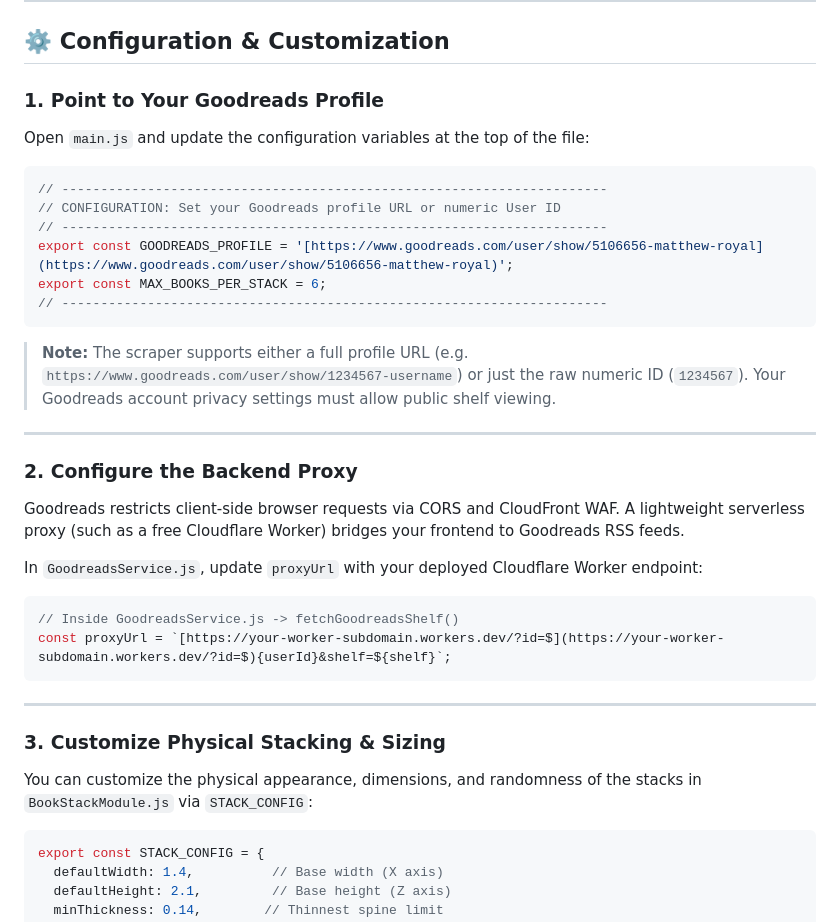
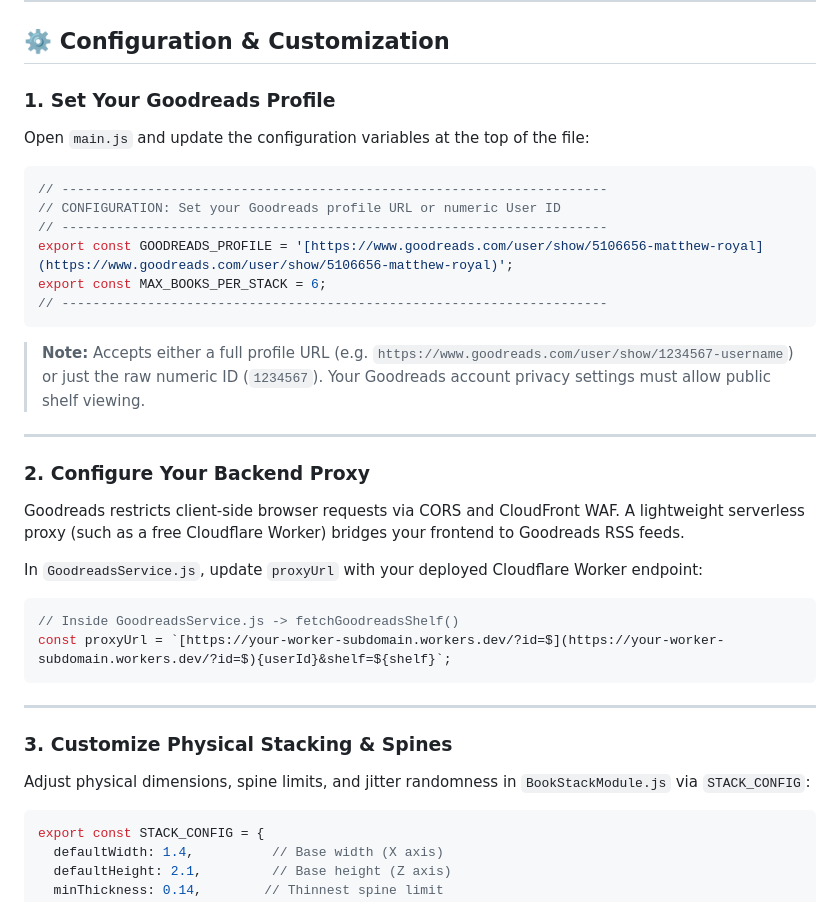
Before and after one commit to masyukun/book-flipper, a Markdown page: README.md, the part around one of its changes. Rendered like a GitHub page.

````diff
--- a/README.md
+++ b/README.md
@@ -48,7 +52,7 @@ Open `http://localhost:3000` (or `http://localhost:8000`) in your browser.
 
 ## ⚙️ Configuration & Customization
 
-### 1. Point to Your Goodreads Profile
+### 1. Set Your Goodreads Profile
 
 Open `main.js` and update the configuration variables at the top of the file:
 
@@ -61,11 +65,11 @@ export const MAX_BOOKS_PER_STACK = 6;
 // ----------------------------------------------------------------------
 ```
 
-> **Note:** The scraper supports either a full profile URL (e.g. `https://www.goodreads.com/user/show/1234567-username`) or just the raw numeric ID (`1234567`). Your Goodreads account privacy settings must allow public shelf viewing.
+> **Note:** Accepts either a full profile URL (e.g. `https://www.goodreads.com/user/show/1234567-username`) or just the raw numeric ID (`1234567`). Your Goodreads account privacy settings must allow public shelf viewing.
 
 ---
 
-### 2. Configure the Backend Proxy
+### 2. Configure Your Backend Proxy
 
 Goodreads restricts client-side browser requests via CORS and CloudFront WAF. A lightweight serverless proxy (such as a free Cloudflare Worker) bridges your frontend to Goodreads RSS feeds.
 
@@ -78,9 +82,9 @@ const proxyUrl = `[https://your-worker-subdomain.workers.dev/?id=$](https://your
 
 ---
 
-### 3. Customize Physical Stacking & Sizing
+### 3. Customize Physical Stacking & Spines
 
-You can customize the physical appearance, dimensions, and randomness of the stacks in `BookStackModule.js` via `STACK_CONFIG`:
+Adjust physical dimensions, spine limits, and jitter randomness in `BookStackModule.js` via `STACK_CONFIG`:
 
 ```javascript
 export const STACK_CONFIG = {
````
Also changed, not shown: other parts of README.md (+22 -61 lines).
